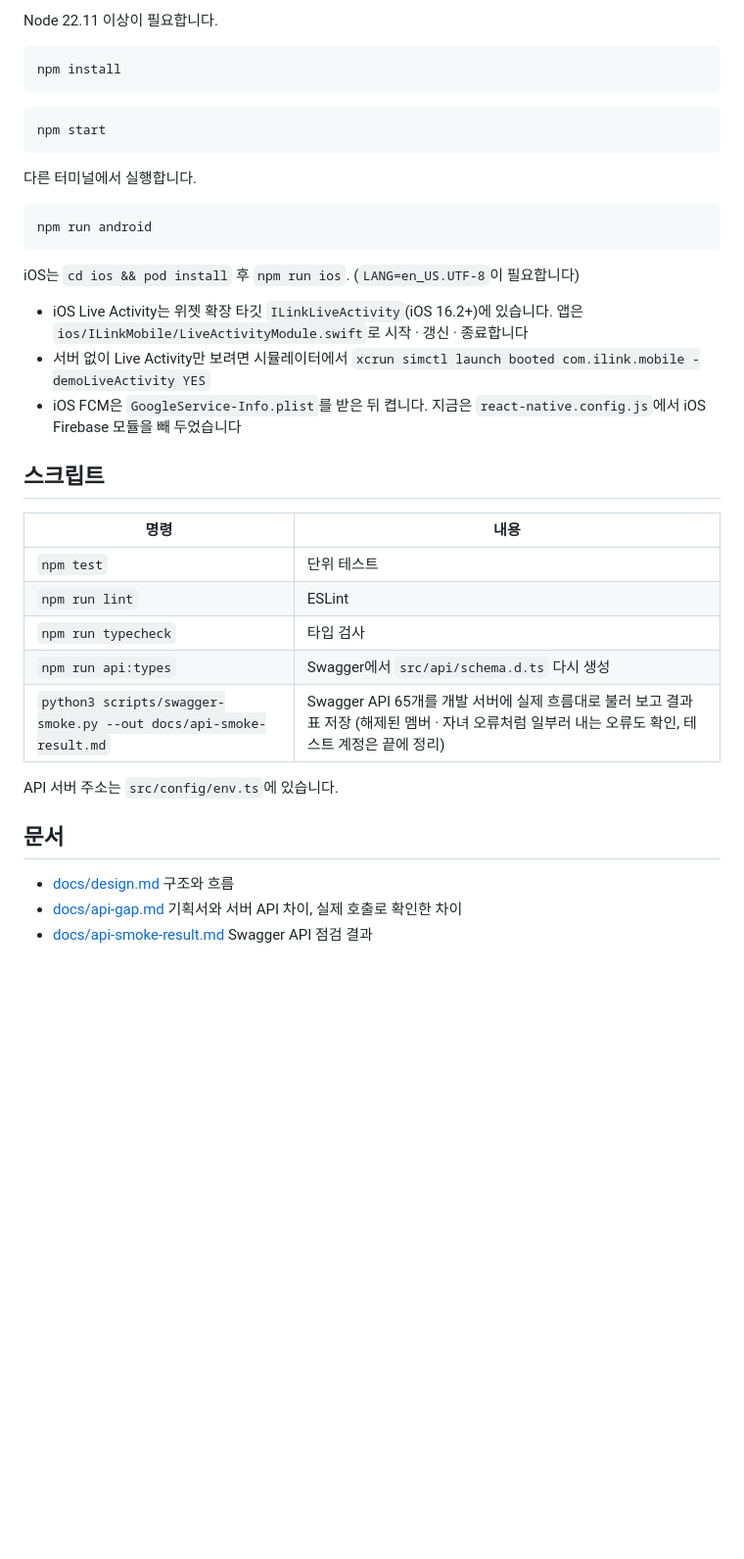
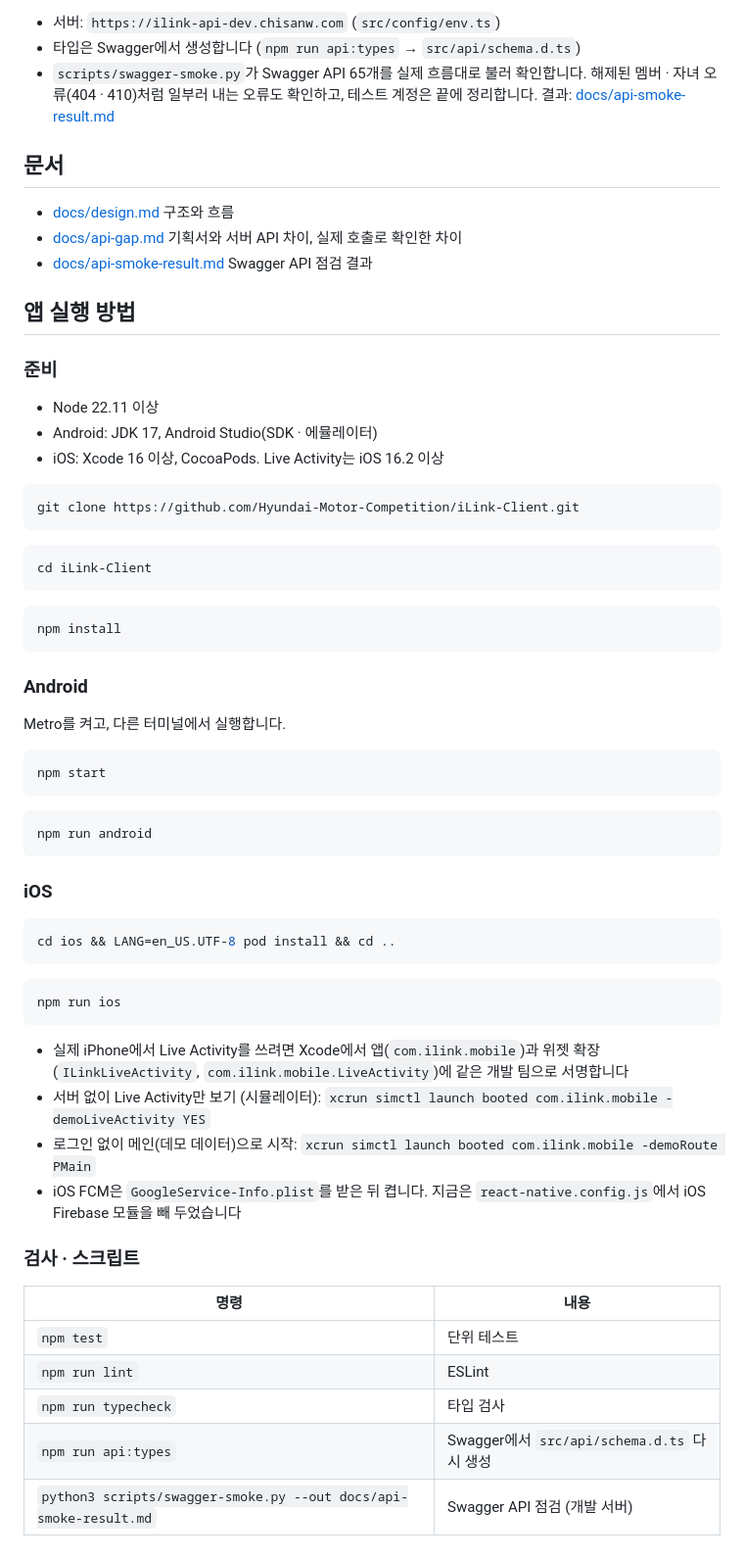
Before and after one commit to Hyundai-Motor-Competition/iLink-Client, a Markdown page: README.md, the part around one of its changes. Shown at 98% size. Drawn GitHub-style; blank space fills up the shorter version.

````diff
--- a/README.md
+++ b/README.md
@@ -20,27 +28,62 @@
 
-Node 22.11 이상이 필요합니다.
+- 서버: `https://ilink-api-dev.chisanw.com` (`src/config/env.ts`)
+- 타입은 Swagger에서 생성합니다 (`npm run api:types` → `src/api/schema.d.ts`)
+- `scripts/swagger-smoke.py`가 Swagger API 65개를 실제 흐름대로 불러 확인합니다. 해제된 멤버 · 자녀 오류(404 · 410)처럼 일부러 내는 오류도 확인하고, 테스트 계정은 끝에 정리합니다. 결과: [docs/api-smoke-result.md](docs/api-smoke-result.md)
+
+## 문서
+
+- [docs/design.md](docs/design.md) 구조와 흐름
+- [docs/api-gap.md](docs/api-gap.md) 기획서와 서버 API 차이, 실제 호출로 확인한 차이
+- [docs/api-smoke-result.md](docs/api-smoke-result.md) Swagger API 점검 결과
+
+## 앱 실행 방법
+
+### 준비
+
+- Node 22.11 이상
+- Android: JDK 17, Android Studio(SDK · 에뮬레이터)
+- iOS: Xcode 16 이상, CocoaPods. Live Activity는 iOS 16.2 이상
+
+```bash
+git clone https://github.com/Hyundai-Motor-Competition/iLink-Client.git
+```
+
+```bash
+cd iLink-Client
+```
 
 ```bash
 npm install
 ```
 
+### Android
+
+Metro를 켜고, 다른 터미널에서 실행합니다.
+
 ```bash
 npm start
 ```
-
-다른 터미널에서 실행합니다.
 
 ```bash
 npm run android
 ```
 
-iOS는 `cd ios && pod install` 후 `npm run ios`. (`LANG=en_US.UTF-8`이 필요합니다)
+### iOS
 
-- iOS Live Activity는 위젯 확장 타깃 `ILinkLiveActivity`(iOS 16.2+)에 있습니다. 앱은 `ios/ILinkMobile/LiveActivityModule.swift`로 시작 · 갱신 · 종료합니다
-- 서버 없이 Live Activity만 보려면 시뮬레이터에서 `xcrun simctl launch booted com.ilink.mobile -demoLiveActivity YES`
+```bash
+cd ios && LANG=en_US.UTF-8 pod install && cd ..
+```
+
+```bash
+npm run ios
+```
+
+- 실제 iPhone에서 Live Activity를 쓰려면 Xcode에서 앱(`com.ilink.mobile`)과 위젯 확장(`ILinkLiveActivity`, `com.ilink.mobile.LiveActivity`)에 같은 개발 팀으로 서명합니다
+- 서버 없이 Live Activity만 보기 (시뮬레이터): `xcrun simctl launch booted com.ilink.mobile -demoLiveActivity YES`
+- 로그인 없이 메인(데모 데이터)으로 시작: `xcrun simctl launch booted com.ilink.mobile -demoRoute PMain`
 - iOS FCM은 `GoogleService-Info.plist`를 받은 뒤 켭니다. 지금은 `react-native.config.js`에서 iOS Firebase 모듈을 빼 두었습니다
 
-## 스크립트
+### 검사 · 스크립트
 
 | 명령 | 내용 |
 |---|---|
@@ -48,12 +91,4 @@ iOS는 `cd ios && pod install` 후 `npm run ios`. (`LANG=en_US.UTF-8`이 필요
 | `npm run lint` | ESLint |
 | `npm run typecheck` | 타입 검사 |
 | `npm run api:types` | Swagger에서 `src/api/schema.d.ts` 다시 생성 |
-| `python3 scripts/swagger-smoke.py --out docs/api-smoke-result.md` | Swagger API 65개를 개발 서버에 실제 흐름대로 불러 보고 결과 표 저장 (해제된 멤버 · 자녀 오류처럼 일부러 내는 오류도 확인, 테스트 계정은 끝에 정리) |
-
-API 서버 주소는 `src/config/env.ts`에 있습니다.
-
-## 문서
-
-- [docs/design.md](docs/design.md) 구조와 흐름
-- [docs/api-gap.md](docs/api-gap.md) 기획서와 서버 API 차이, 실제 호출로 확인한 차이
-- [docs/api-smoke-result.md](docs/api-smoke-result.md) Swagger API 점검 결과
+| `python3 scripts/swagger-smoke.py --out docs/api-smoke-result.md` | Swagger API 점검 (개발 서버) |
````
Also changed, not shown: other parts of README.md (+15 -7 lines), docs/images/screens.gif (added), docs/images/splash.gif (added).
